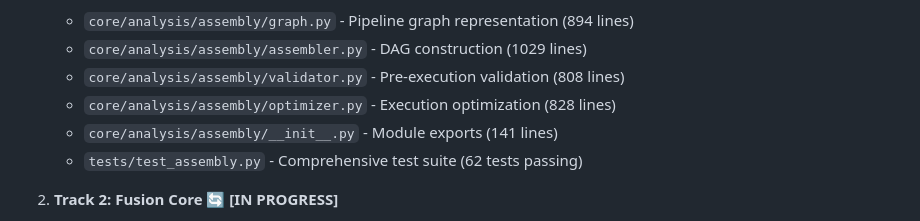
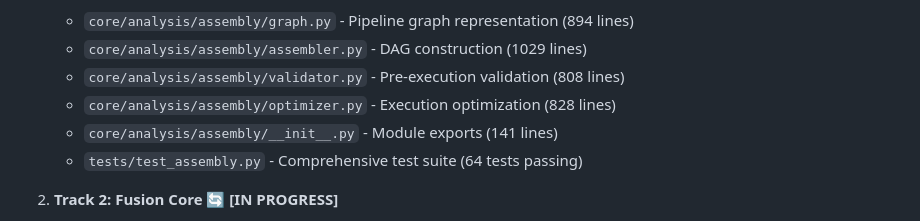
Before and after one commit to gpriceless/firstlight, a Markdown page: ROADMAP.md, the part around the change. Rendered like a GitHub page.

Commit message:
Update ROADMAP.md - Group H, Track 1 test count correction
- Updated test count from 62 to 64 tests passing
- Track 1 (Pipeline Assembly) was already committed in 4d2e66f

Co-Authored-By: Claude <noreply@anthropic.com>

```diff
--- a/ROADMAP.md
+++ b/ROADMAP.md
@@ -590,7 +590,7 @@ Your data factory is operational! Raw, messy, heterogeneous inputs now flow thro
    - `core/analysis/assembly/validator.py` - Pre-execution validation (808 lines)
    - `core/analysis/assembly/optimizer.py` - Execution optimization (828 lines)
    - `core/analysis/assembly/__init__.py` - Module exports (141 lines)
-   - `tests/test_assembly.py` - Comprehensive test suite (62 tests passing)
+   - `tests/test_assembly.py` - Comprehensive test suite (64 tests passing)
 
 2. **Track 2: Fusion Core** 🔄 **[IN PROGRESS]**
    - `core/analysis/fusion/alignment.py` - Spatial/temporal alignment
```
